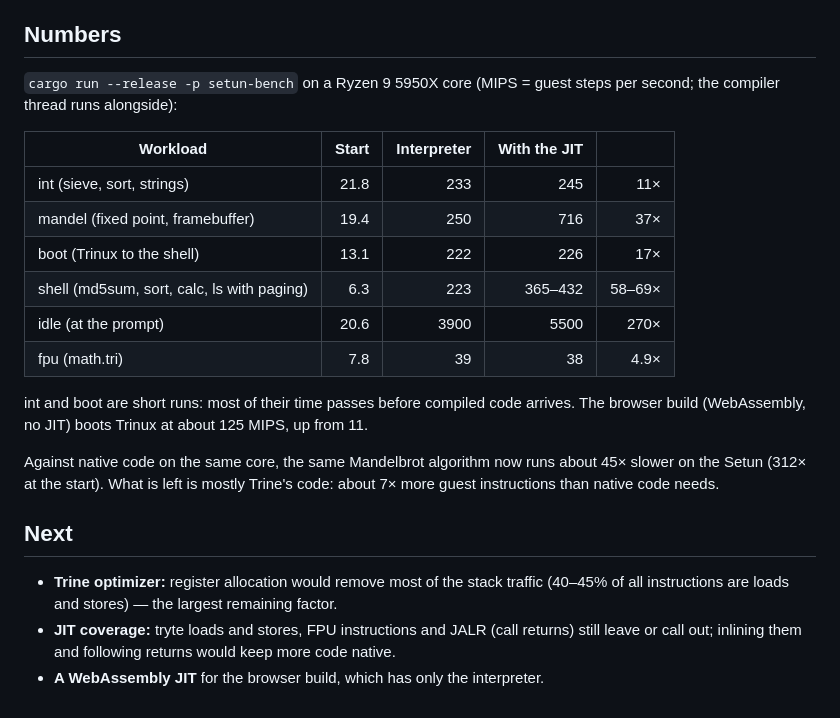
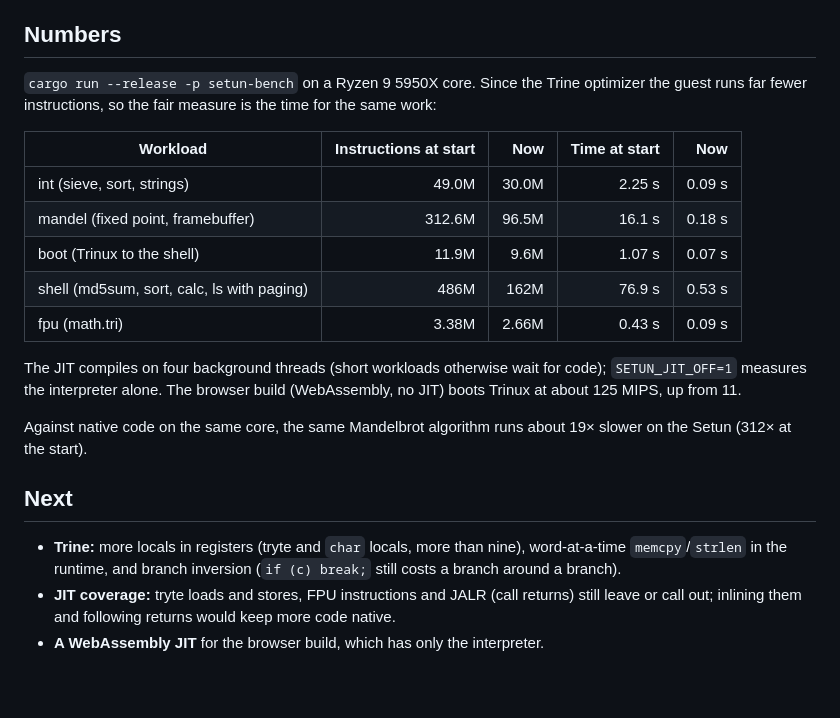
Before and after one commit to darkclad/Setun, a Markdown page: docs/PERFORMANCE.md, the part around the change. Rendered like a GitHub page.

```diff
--- a/docs/PERFORMANCE.md
+++ b/docs/PERFORMANCE.md
@@ -103,31 +103,30 @@ instruction 42, FADD 300, FDIV 485, FSQRT 925.
 
 ## Numbers
 
-`cargo run --release -p setun-bench` on a Ryzen 9 5950X core (MIPS = guest
-steps per second; the compiler thread runs alongside):
+`cargo run --release -p setun-bench` on a Ryzen 9 5950X core. Since the Trine
+optimizer the guest runs far fewer instructions, so the fair measure is the
+time for the same work:
 
-| Workload | Start | Interpreter | With the JIT | |
+| Workload | Instructions at start | Now | Time at start | Now |
 |---|---:|---:|---:|---:|
-| int (sieve, sort, strings) | 21.8 | 233 | 245 | 11× |
-| mandel (fixed point, framebuffer) | 19.4 | 250 | 716 | 37× |
-| boot (Trinux to the shell) | 13.1 | 222 | 226 | 17× |
-| shell (md5sum, sort, calc, ls with paging) | 6.3 | 223 | 365–432 | 58–69× |
-| idle (at the prompt) | 20.6 | 3900 | 5500 | 270× |
-| fpu (math.tri) | 7.8 | 39 | 38 | 4.9× |
+| int (sieve, sort, strings) | 49.0M | 30.0M | 2.25 s | 0.09 s |
+| mandel (fixed point, framebuffer) | 312.6M | 96.5M | 16.1 s | 0.18 s |
+| boot (Trinux to the shell) | 11.9M | 9.6M | 1.07 s | 0.07 s |
+| shell (md5sum, sort, calc, ls with paging) | 486M | 162M | 76.9 s | 0.53 s |
+| fpu (math.tri) | 3.38M | 2.66M | 0.43 s | 0.09 s |
 
-int and boot are short runs: most of their time passes before compiled
-code arrives. The browser build (WebAssembly, no JIT) boots Trinux at about
-125 MIPS, up from 11.
+The JIT compiles on four background threads (short workloads otherwise wait
+for code); `SETUN_JIT_OFF=1` measures the interpreter alone. The browser
+build (WebAssembly, no JIT) boots Trinux at about 125 MIPS, up from 11.
 
-Against native code on the same core, the same Mandelbrot algorithm now runs
-about 45× slower on the Setun (312× at the start). What is left is mostly
-Trine's code: about 7× more guest instructions than native code needs.
+Against native code on the same core, the same Mandelbrot algorithm runs
+about 19× slower on the Setun (312× at the start).
 
 ## Next
 
-- **Trine optimizer:** register allocation would remove most of the stack
-  traffic (40–45% of all instructions are loads and stores) — the largest
-  remaining factor.
+- **Trine:** more locals in registers (tryte and `char` locals, more than
+  nine), word-at-a-time `memcpy`/`strlen` in the runtime, and branch
+  inversion (`if (c) break;` still costs a branch around a branch).
 - **JIT coverage:** tryte loads and stores, FPU instructions and JALR (call
   returns) still leave or call out; inlining them and following returns
   would keep more code native.
```
Also changed, not shown: docs/KERNEL.md (+1 -1 lines), docs/LANGUAGE.md (+13 -3 lines).
